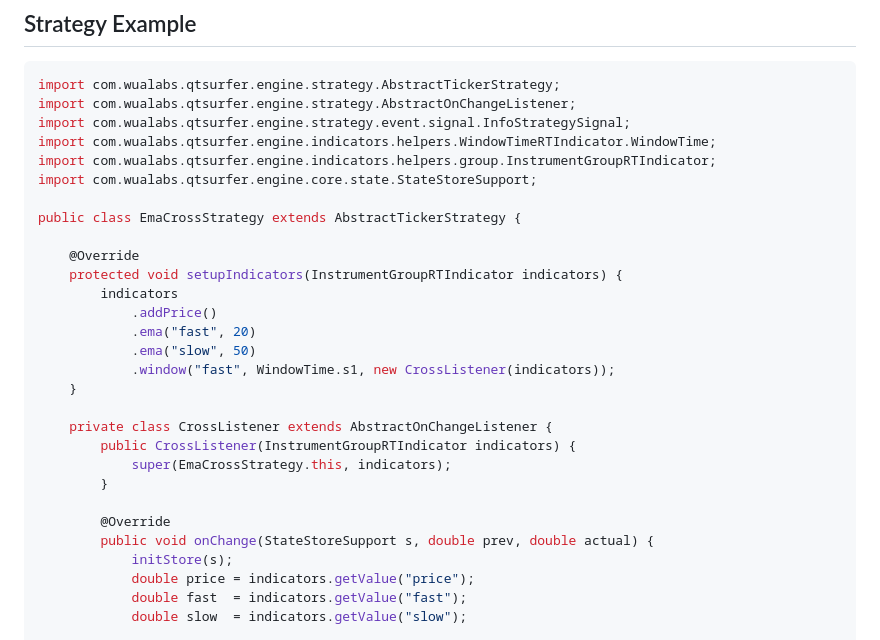
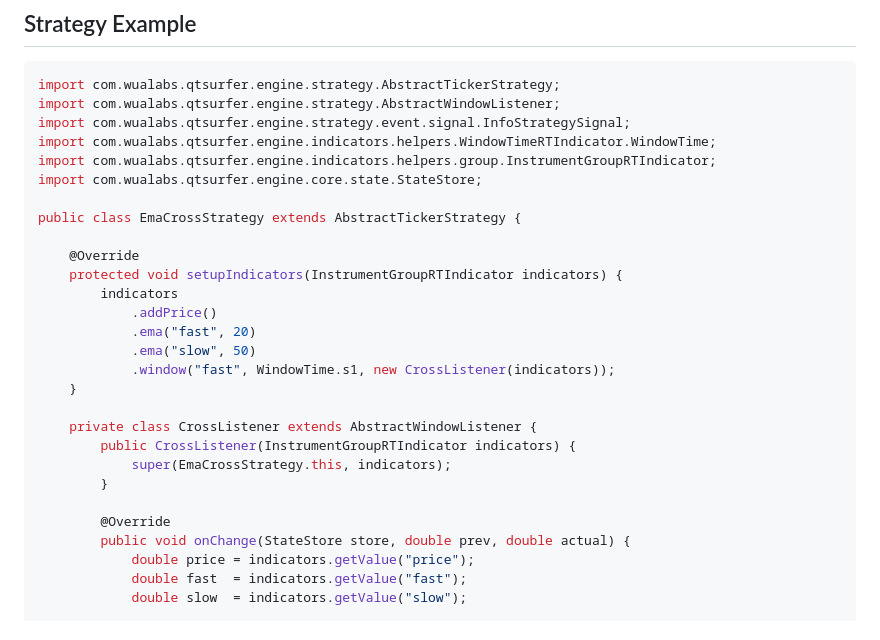
Before and after one commit to QTSurfer/qtsurfer.github.io, a Markdown page: README.md, the part around the change. Rendered like a GitHub page.

Commit message:
docs(readme): update the strategy example to the current engine listener API
The README example is the first strategy code a reader of the site meets, and as
written it no longer compiles: onChange took a StateStoreSupport and needed an
initStore(…) call before the store could be used. A listener now receives the
resolved StateStore directly — the store is event data, handed in with the values
it belongs to — and the base class was renamed AbstractOnChangeListener ->
AbstractWindowListener.

The body of the example is unchanged: it already used the store through the same
is/set/unset calls, which now read off the parameter.

````diff
--- a/README.md
+++ b/README.md
@@ -25,11 +25,11 @@ Strategy (Java) ──► Compile ──► Prepare Data ──┬─► Execute
 
 ```java
 import com.wualabs.qtsurfer.engine.strategy.AbstractTickerStrategy;
-import com.wualabs.qtsurfer.engine.strategy.AbstractOnChangeListener;
+import com.wualabs.qtsurfer.engine.strategy.AbstractWindowListener;
 import com.wualabs.qtsurfer.engine.strategy.event.signal.InfoStrategySignal;
 import com.wualabs.qtsurfer.engine.indicators.helpers.WindowTimeRTIndicator.WindowTime;
 import com.wualabs.qtsurfer.engine.indicators.helpers.group.InstrumentGroupRTIndicator;
-import com.wualabs.qtsurfer.engine.core.state.StateStoreSupport;
+import com.wualabs.qtsurfer.engine.core.state.StateStore;
 
 public class EmaCrossStrategy extends AbstractTickerStrategy {
 
@@ -42,14 +42,13 @@ public class EmaCrossStrategy extends AbstractTickerStrategy {
             .window("fast", WindowTime.s1, new CrossListener(indicators));
     }
 
-    private class CrossListener extends AbstractOnChangeListener {
+    private class CrossListener extends AbstractWindowListener {
         public CrossListener(InstrumentGroupRTIndicator indicators) {
             super(EmaCrossStrategy.this, indicators);
         }
 
         @Override
-        public void onChange(StateStoreSupport s, double prev, double actual) {
-            initStore(s);
+        public void onChange(StateStore store, double prev, double actual) {
             double price = indicators.getValue("price");
             double fast  = indicators.getValue("fast");
             double slow  = indicators.getValue("slow");
````
